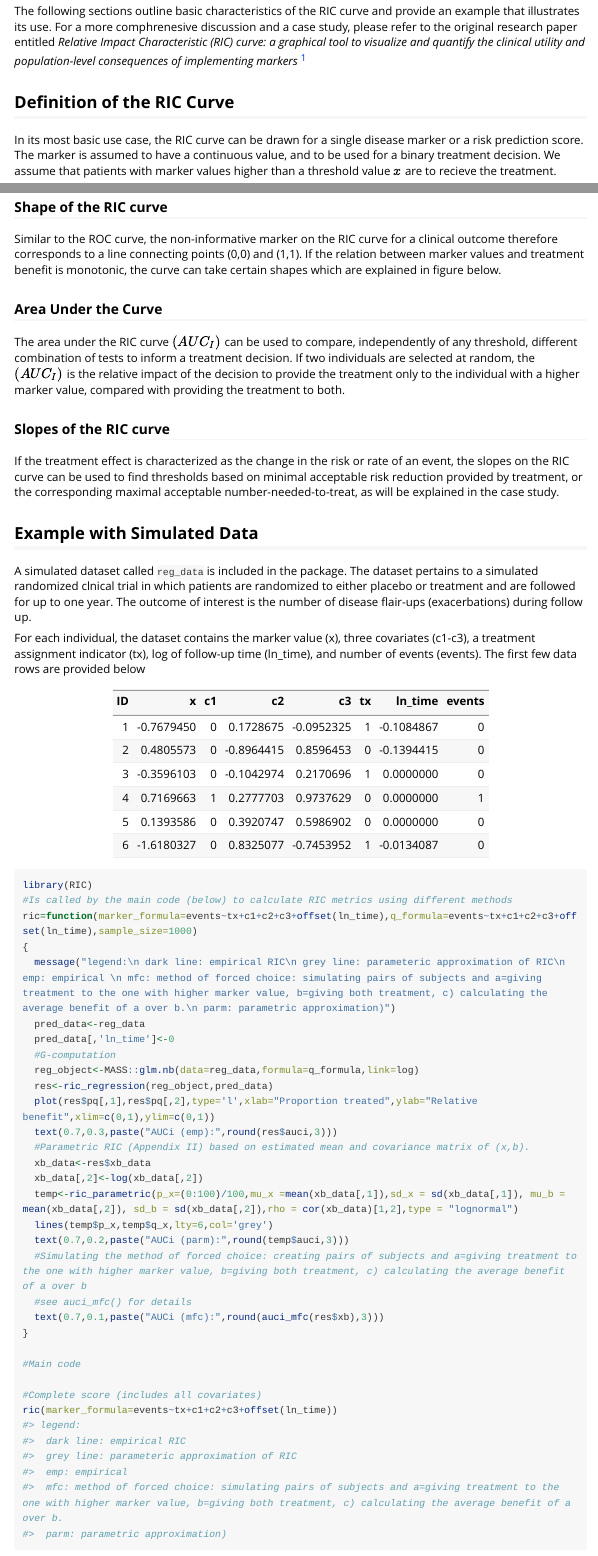
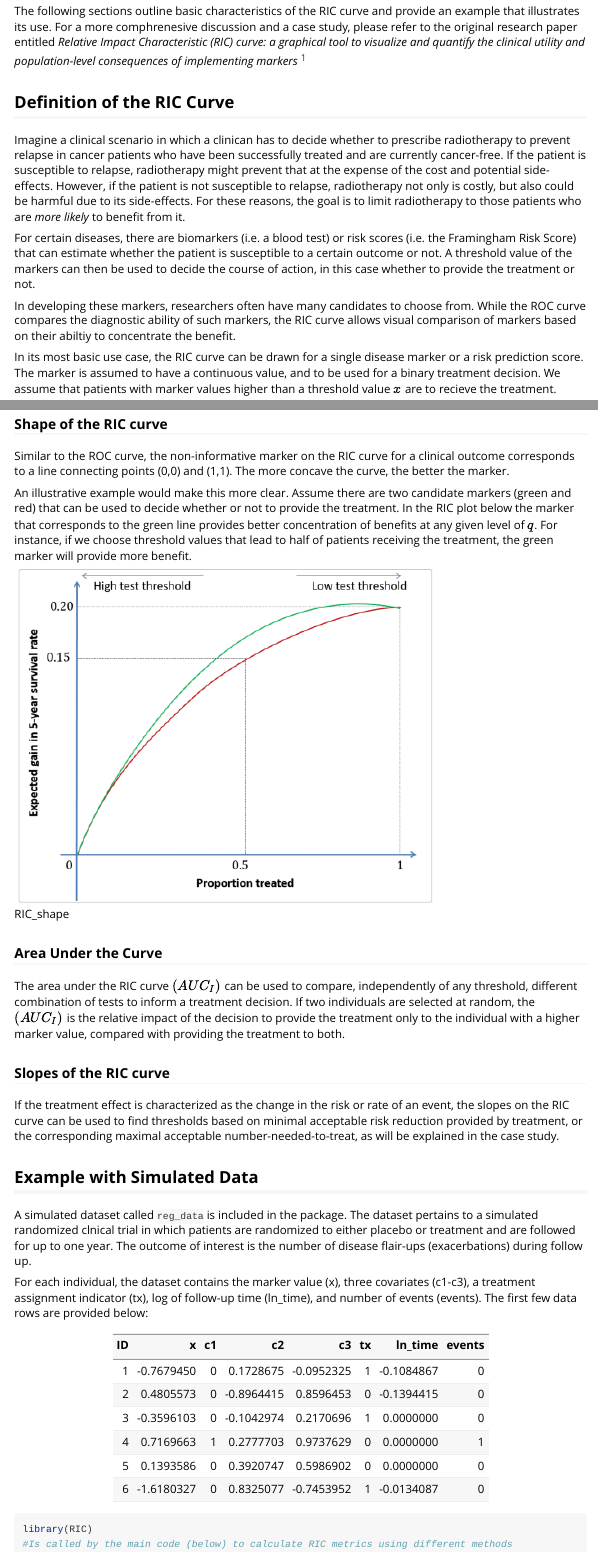
Before and after one commit to aminadibi/RIC, an R Markdown document (vignettes/relative-impact-characteristic-ric-curve.Rmd): the page in a window 1100 px wide, from 360 px down, and a second part further down, joined at a grey line. Rendered offline with R 4.5, knitr and Pandoc, with nearby package versions; long lines of code are wrapped.

Commit message:
vignette expanded

````diff
--- a/vignettes/relative-impact-characteristic-ric-curve.Rmd
+++ b/vignettes/relative-impact-characteristic-ric-curve.Rmd
@@ -26,6 +26,12 @@ The following sections outline basic characteristics of the RIC curve and provid
 
 ## Definition of the RIC Curve
 
+Imagine a clinical scenario in which a clinican has to decide whether to prescribe radiotherapy to prevent relapse in cancer patients who have been successfully treated and are currently cancer-free. If the patient is susceptible to relapse, radiotherapy might prevent that at the expense of the cost and potential side-effects. However, if the patient is not susceptible to relapse, radiotherapy not only is costly, but also could be harmful due to its side-effects. For these reasons, the goal is to limit radiotherapy to those patients who are *more likely* to benefit from it.
+
+For certain diseases, there are biomarkers (i.e. a blood test) or risk scores (i.e. the Framingham Risk Score) that can estimate whether the patient is susceptible to a certain outcome or not. A threshold value of the markers can then be used to decide the course of action, in this case whether to provide the treatment or not.
+
+In developing these markers, researchers often have many candidates to choose from. While the ROC curve compares the diagnostic ability of such markers, the RIC curve allows visual comparison of markers based on their abiltiy to concentrate the benefit.
+
 In its most basic use case, the RIC curve can be drawn for a single disease marker or a risk prediction score. The marker is assumed to have a continuous value, and to be used for a binary treatment decision. We assume that patients with marker values higher than a threshold value $x$ are to recieve the treatment.
 
 The horizontal axis of the plot, $p$, is defined as the proportion of the population that receives the treatment. Note that $p$ is a function of the marker threshold value $x$:
@@ -56,10 +62,11 @@ Similar to the widely used ROC curve, RIC has interpretable shape, area under th
 ### Shape of the RIC curve
 
 Similar to the ROC curve, the non-informative marker on the RIC curve for a clinical
-outcome therefore corresponds to a line connecting points (0,0) and (1,1). If the relation
-between marker values and treatment benefit is monotonic, the curve can take certain shapes
-which are explained in figure below.
+outcome corresponds to a line connecting points (0,0) and (1,1). The more concave the curve, the better the marker.
 
+An illustrative example would make this more clear. Assume there are two candidate markers (green and red) that can be used to decide whether or not to provide the treatment. In the RIC plot below the marker that corresponds to the green line provides better concentration of benefits at any given level of $q$. For instance, if we choose threshold values that lead to half of patients receiving the treatment, the green marker will provide more benefit.
+
+![RIC_shape](./RIC_shape.png)
 
 ### Area Under the Curve
 
@@ -74,7 +81,7 @@ If the treatment effect is characterized as the change in the risk or rate of an
 
 A simulated dataset called `reg_data` is included in the package. The dataset pertains to a simulated randomized clnical trial in which patients are randomized to either placebo or treatment and are followed for up to one year. The outcome of interest is the number of disease flair-ups (exacerbations) during follow up.
 
-For each individual, the dataset contains the marker value (x), three covariates (c1-c3), a treatment assignment indicator (tx), log of follow-up time (ln_time), and number of events (events). The first few data rows are provided below
+For each individual, the dataset contains the marker value (x), three covariates (c1-c3), a treatment assignment indicator (tx), log of follow-up time (ln_time), and number of events (events). The first few data rows are provided below:
 
 ```{r, echo=FALSE}
 library(RIC)
````
Also changed, not shown: vignettes/RIC_shape.png (added), vignettes/relative-impact-characteristic-ric-curve.Rmd (2 more changed lines).
